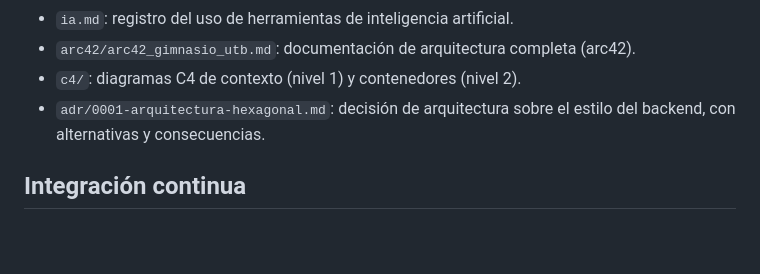
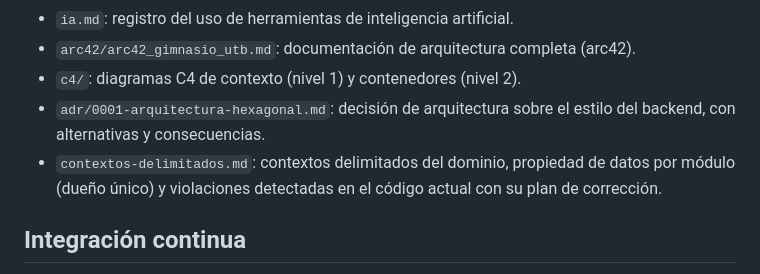
Before and after one commit to ISCOUTB/AS_202620_GimnasioUTB, a Markdown page: README.md, the part around the change. Rendered like a GitHub page; blank space fills up the shorter version.

Commit message:
Agrega evidencia S6: contextos delimitados y propiedad de datos

```diff
--- a/README.md
+++ b/README.md
@@ -134,6 +134,7 @@ La documentación del proyecto se encuentra en la carpeta `docs`:
 - `arc42/arc42_gimnasio_utb.md`: documentación de arquitectura completa (arc42).
 - `c4/`: diagramas C4 de contexto (nivel 1) y contenedores (nivel 2).
 - `adr/0001-arquitectura-hexagonal.md`: decisión de arquitectura sobre el estilo del backend, con alternativas y consecuencias.
+- `contextos-delimitados.md`: contextos delimitados del dominio, propiedad de datos por módulo (dueño único) y violaciones detectadas en el código actual con su plan de corrección.
 
 ## Integración continua
 
```
Also changed, not shown: docs/contextos-delimitados.md (added, +30 -0 lines).
